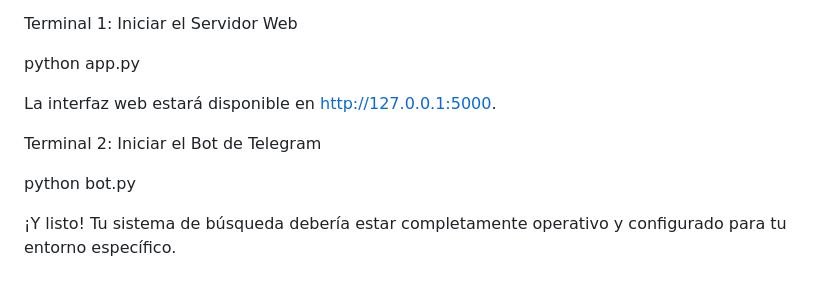
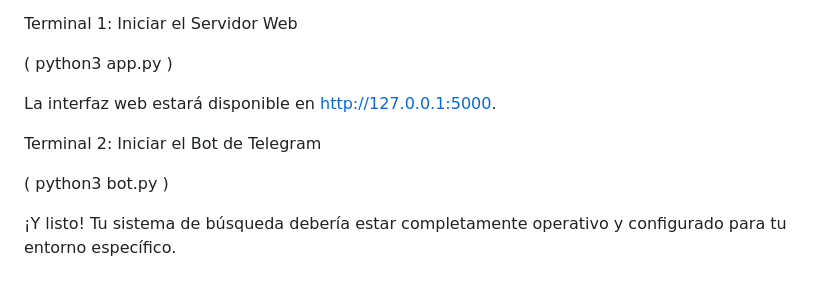
Before and after one commit to sapceracksv/App-web-local-y-BOT-telegram, a Markdown page: README.md, the part around one of its changes. Rendered like a GitHub page.

```diff
--- a/README.md
+++ b/README.md
@@ -127,12 +128,12 @@ Necesitarás ejecutar la aplicación web y el bot de Telegram por separado, pref
 
 Terminal 1: Iniciar el Servidor Web
 
-python app.py
+( python3 app.py )
 
 La interfaz web estará disponible en http://127.0.0.1:5000.
 
 Terminal 2: Iniciar el Bot de Telegram
 
-python bot.py
+( python3 bot.py )
 
 ¡Y listo! Tu sistema de búsqueda debería estar completamente operativo y configurado para tu entorno específico.
```
Also changed, not shown: other parts of README.md (+3 -2 lines).
